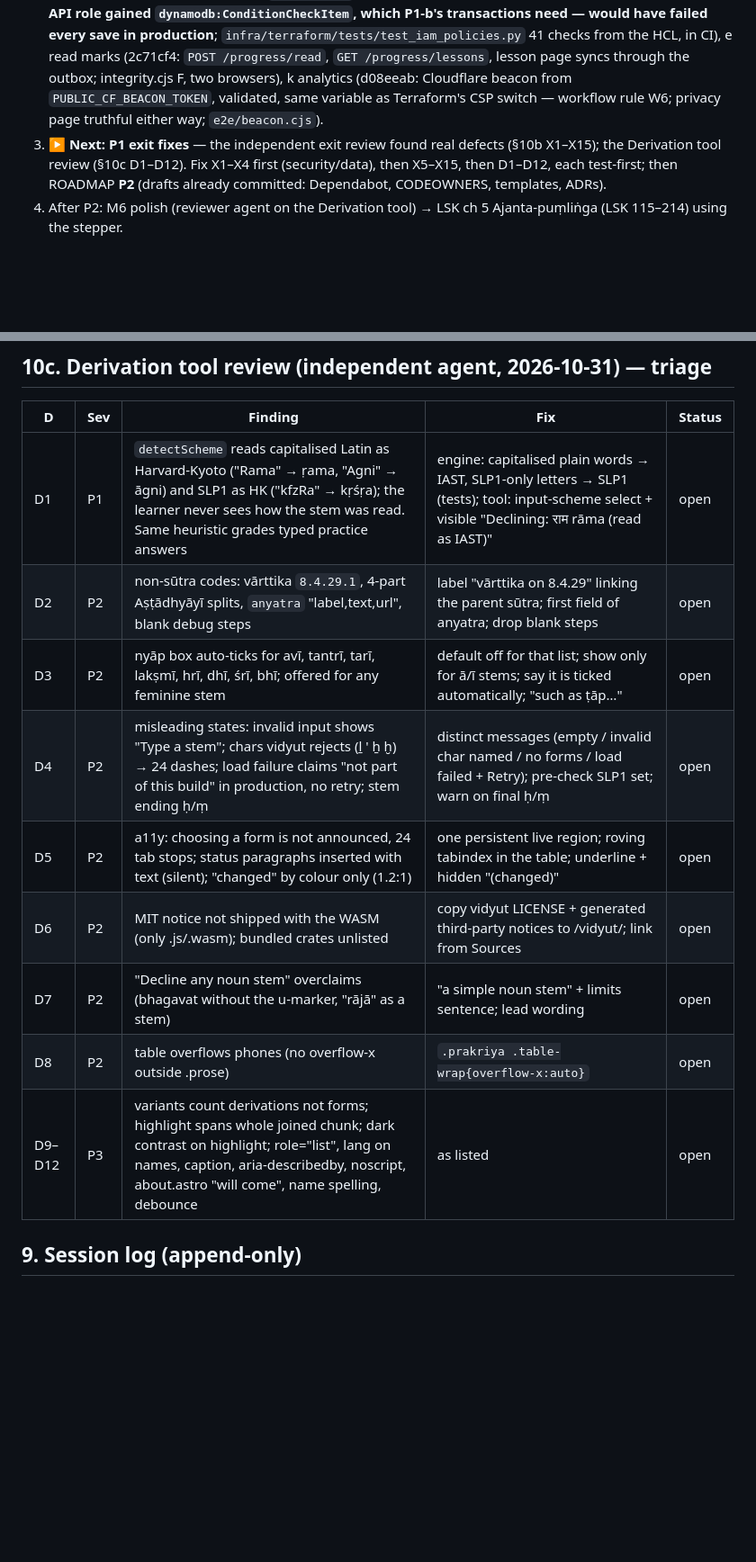
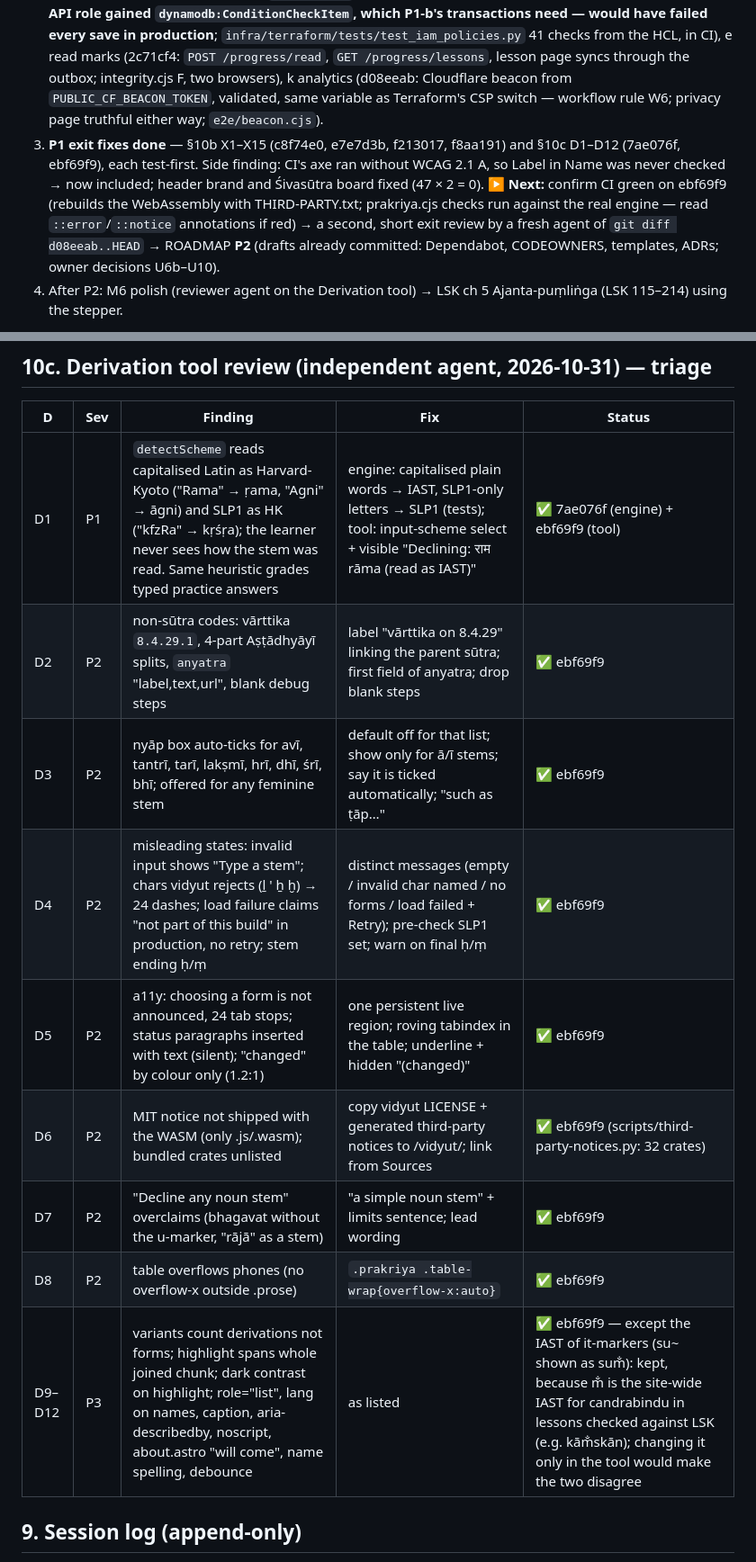
Before and after one commit to kartosis/vyakarana-labs, a Markdown page: docs/PROGRESS.md, 2 parts joined by grey strips. Shown at 90% size. Rendered like a GitHub page; blank space fills up the shorter version.

Commit message:
checkpoint: PROGRESS: Derivation tool review D1-D12 done; next = CI on ebf69f9, short re-review, P2
Co-Authored-By: Claude Opus 5.5 <noreply@anthropic.com>
Claude-Session: https://claude.ai/code/session_01FbjQGFRpAZ6BN931kRHyEG

```diff
--- a/docs/PROGRESS.md
+++ b/docs/PROGRESS.md
@@ -29,7 +29,8 @@
 **▶▶ RESUME HERE (S3-resume, 2026-10-31)** — plan = **`docs/ROADMAP.md`**, standard = **`docs/QUALITY.md`**. P0 is done (CI green, run 41149389213). P1 = the external review fixes (§10 has a Status column). Each group: reproduce with a failing test → fix → CI green → §10 status + log → checkpoint.
 1. **Done in P1 so far**: g engine (8a3d1ea), h publishing (43c7428), f + j API/dev env (ed9c8dd), d auth/UX + rewrite.js (f30f8c8, CI green run 41149889582), i CI/IaC (1215a62), c leaderboard privacy (dca7176, CI green; deploy now fires via `workflow_run` and is skipped while the AWS role var is unset), **b session integrity (5e6458c)**: `requestId` + `REQ#` record inside one guarded `TransactWriteItems`, 409 on reuse, 503 `busy` after 4 cancelled tries, reviews ≤ 50 / each card once / only due (else `skipped`), client outbox (`lib/outbox.ts`) + review draft; 35 API tests, `e2e/integrity.cjs` 15 checks.
 2. **Also done**: a IAM (eef20e9: `vl-app-*` roles + `vl-app-boundary` permissions boundary required, PassRole only to Lambda, explicit denies on `vl-github-*` and on boundary edits/removal, plan role state read-only; **API role gained `dynamodb:ConditionCheckItem`, which P1-b's transactions need — would have failed every save in production**; `infra/terraform/tests/test_iam_policies.py` 41 checks from the HCL, in CI), e read marks (2c71cf4: `POST /progress/read`, `GET /progress/lessons`, lesson page syncs through the outbox; integrity.cjs F, two browsers), k analytics (d08eeab: Cloudflare beacon from `PUBLIC_CF_BEACON_TOKEN`, validated, same variable as Terraform's CSP switch — workflow rule W6; privacy page truthful either way; `e2e/beacon.cjs`).
-3. **▶ Next: P1 exit fixes** — the independent exit review found real defects (§10b X1–X15); the Derivation tool review (§10c D1–D12). Fix X1–X4 first (security/data), then X5–X15, then D1–D12, each test-first; then ROADMAP **P2** (drafts already committed: Dependabot, CODEOWNERS, templates, ADRs).
+3. **P1 exit fixes done** — §10b X1–X15 (c8f74e0, e7e7d3b, f213017, f8aa191) and §10c D1–D12 (7ae076f, ebf69f9), each test-first. Side finding: CI's axe ran without WCAG 2.1 A, so Label in Name was never checked → now included; header brand and Śivasūtra board fixed (47 × 2 = 0).
+   **▶ Next:** confirm CI green on ebf69f9 (rebuilds the WebAssembly with THIRD-PARTY.txt; prakriya.cjs checks run against the real engine — read `::error`/`::notice` annotations if red) → a second, short exit review by a fresh agent of `git diff d08eeab..HEAD` → ROADMAP **P2** (drafts already committed: Dependabot, CODEOWNERS, templates, ADRs; owner decisions U6b–U10).
 4. After P2: M6 polish (reviewer agent on the Derivation tool) → LSK ch 5 Ajanta-puṃliṅga (LSK 115–214) using the stepper.
 
 - ✅ pnpm monorepo root + `@vl/engine` (lipi: IAST/Deva/SLP1/HK; varṇa: Śivasūtras, 1.1.71 pratyāhāra incl. ṇ ambiguity, savarṇa 1.1.9–10, guṇa/vṛddhi, SK articulation table) — 81 Vitest tests green.
@@ -322,15 +323,15 @@ Reviewed `git diff 3d1c082..d08eeab`; API 38, engine 342, IAM 41 tests passed fo
 
 | D | Sev | Finding | Fix | Status |
 |---|---|---|---|---|
-| D1 | P1 | `detectScheme` reads capitalised Latin as Harvard-Kyoto ("Rama" → ṛama, "Agni" → āgni) and SLP1 as HK ("kfzRa" → kṛśṛa); the learner never sees how the stem was read. Same heuristic grades typed practice answers | engine: capitalised plain words → IAST, SLP1-only letters → SLP1 (tests); tool: input-scheme select + visible "Declining: राम rāma (read as IAST)" | open |
-| D2 | P2 | non-sūtra codes: vārttika `8.4.29.1`, 4-part Aṣṭādhyāyī splits, `anyatra` "label,text,url", blank debug steps | label "vārttika on 8.4.29" linking the parent sūtra; first field of anyatra; drop blank steps | open |
-| D3 | P2 | nyāp box auto-ticks for avī, tantrī, tarī, lakṣmī, hrī, dhī, śrī, bhī; offered for any feminine stem | default off for that list; show only for ā/ī stems; say it is ticked automatically; "such as ṭāp…" | open |
-| D4 | P2 | misleading states: invalid input shows "Type a stem"; chars vidyut rejects (ḻ ' ẖ ḫ) → 24 dashes; load failure claims "not part of this build" in production, no retry; stem ending ḥ/ṃ | distinct messages (empty / invalid char named / no forms / load failed + Retry); pre-check SLP1 set; warn on final ḥ/ṃ | open |
-| D5 | P2 | a11y: choosing a form is not announced, 24 tab stops; status paragraphs inserted with text (silent); "changed" by colour only (1.2:1) | one persistent live region; roving tabindex in the table; underline + hidden "(changed)" | open |
-| D6 | P2 | MIT notice not shipped with the WASM (only .js/.wasm); bundled crates unlisted | copy vidyut LICENSE + generated third-party notices to /vidyut/; link from Sources | open |
-| D7 | P2 | "Decline any noun stem" overclaims (bhagavat without the u-marker, "rājā" as a stem) | "a simple noun stem" + limits sentence; lead wording | open |
-| D8 | P2 | table overflows phones (no overflow-x outside .prose) | `.prakriya .table-wrap{overflow-x:auto}` | open |
-| D9–D12 | P3 | variants count derivations not forms; highlight spans whole joined chunk; dark contrast on highlight; role="list", lang on names, caption, aria-describedby, noscript, about.astro "will come", name spelling, debounce | as listed | open |
+| D1 | P1 | `detectScheme` reads capitalised Latin as Harvard-Kyoto ("Rama" → ṛama, "Agni" → āgni) and SLP1 as HK ("kfzRa" → kṛśṛa); the learner never sees how the stem was read. Same heuristic grades typed practice answers | engine: capitalised plain words → IAST, SLP1-only letters → SLP1 (tests); tool: input-scheme select + visible "Declining: राम rāma (read as IAST)" | ✅ 7ae076f (engine) + ebf69f9 (tool) |
+| D2 | P2 | non-sūtra codes: vārttika `8.4.29.1`, 4-part Aṣṭādhyāyī splits, `anyatra` "label,text,url", blank debug steps | label "vārttika on 8.4.29" linking the parent sūtra; first field of anyatra; drop blank steps | ✅ ebf69f9 |
+| D3 | P2 | nyāp box auto-ticks for avī, tantrī, tarī, lakṣmī, hrī, dhī, śrī, bhī; offered for any feminine stem | default off for that list; show only for ā/ī stems; say it is ticked automatically; "such as ṭāp…" | ✅ ebf69f9 |
+| D4 | P2 | misleading states: invalid input shows "Type a stem"; chars vidyut rejects (ḻ ' ẖ ḫ) → 24 dashes; load failure claims "not part of this build" in production, no retry; stem ending ḥ/ṃ | distinct messages (empty / invalid char named / no forms / load failed + Retry); pre-check SLP1 set; warn on final ḥ/ṃ | ✅ ebf69f9 |
+| D5 | P2 | a11y: choosing a form is not announced, 24 tab stops; status paragraphs inserted with text (silent); "changed" by colour only (1.2:1) | one persistent live region; roving tabindex in the table; underline + hidden "(changed)" | ✅ ebf69f9 |
+| D6 | P2 | MIT notice not shipped with the WASM (only .js/.wasm); bundled crates unlisted | copy vidyut LICENSE + generated third-party notices to /vidyut/; link from Sources | ✅ ebf69f9 (scripts/third-party-notices.py: 32 crates) |
+| D7 | P2 | "Decline any noun stem" overclaims (bhagavat without the u-marker, "rājā" as a stem) | "a simple noun stem" + limits sentence; lead wording | ✅ ebf69f9 |
+| D8 | P2 | table overflows phones (no overflow-x outside .prose) | `.prakriya .table-wrap{overflow-x:auto}` | ✅ ebf69f9 |
+| D9–D12 | P3 | variants count derivations not forms; highlight spans whole joined chunk; dark contrast on highlight; role="list", lang on names, caption, aria-describedby, noscript, about.astro "will come", name spelling, debounce | as listed | ✅ ebf69f9 — except the IAST of it-markers (su~ shown as sum̐): kept, because m̐ is the site-wide IAST for candrabindu in lessons checked against LSK (e.g. kām̐skān); changing it only in the tool would make the two disagree |
 
 ## 9. Session log (append-only)
 
```
Also changed, not shown: other parts of docs/PROGRESS.md (+1 -0 lines).
